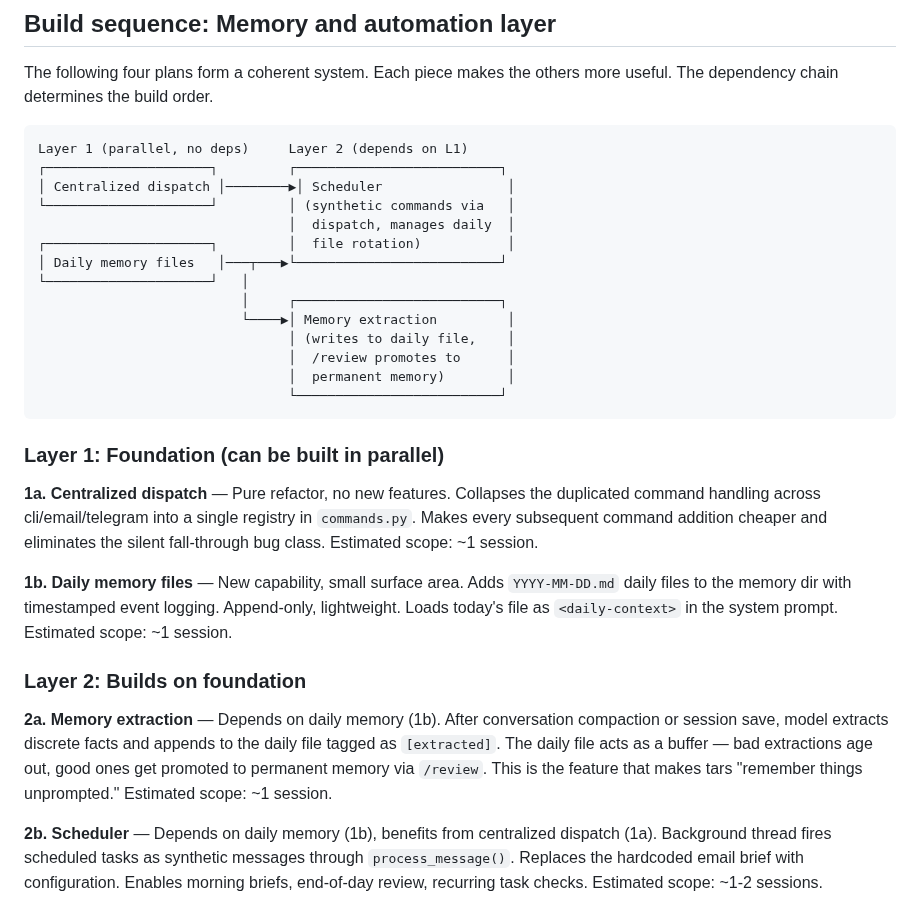
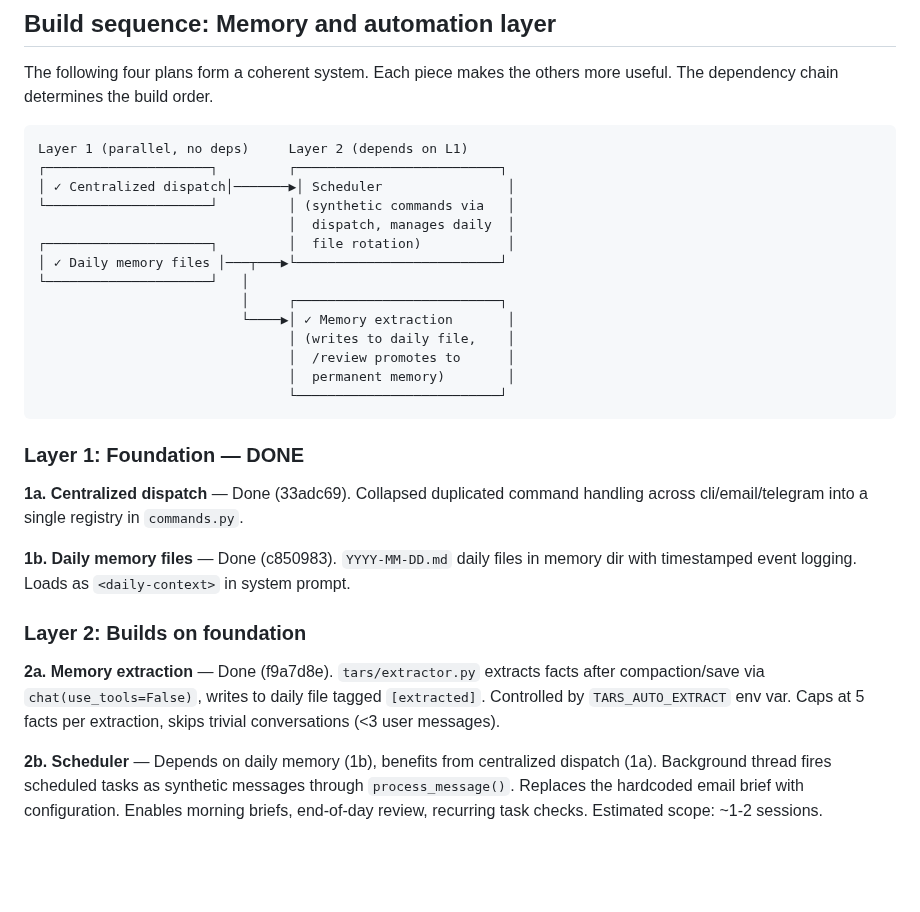
Before and after one commit to dehora/tars, a Markdown page: PLANS.md, the part around the change. Drawn GitHub-style; blank space fills up the shorter version.

````diff
--- a/PLANS.md
+++ b/PLANS.md
@@ -7,29 +7,29 @@ The following four plans form a coherent system. Each piece makes the others mor
 ```
 Layer 1 (parallel, no deps)     Layer 2 (depends on L1)
 ┌─────────────────────┐         ┌──────────────────────────┐
-│ Centralized dispatch │────────▶│ Scheduler                │
+│ ✓ Centralized dispatch│───────▶│ Scheduler                │
 └─────────────────────┘         │ (synthetic commands via   │
                                 │  dispatch, manages daily  │
 ┌─────────────────────┐         │  file rotation)           │
-│ Daily memory files   │───┬───▶└──────────────────────────┘
+│ ✓ Daily memory files │───┬───▶└──────────────────────────┘
 └─────────────────────┘   │
                           │     ┌──────────────────────────┐
-                          └────▶│ Memory extraction         │
+                          └────▶│ ✓ Memory extraction       │
                                 │ (writes to daily file,    │
                                 │  /review promotes to      │
                                 │  permanent memory)        │
                                 └──────────────────────────┘
 ```
 
-### Layer 1: Foundation (can be built in parallel)
+### Layer 1: Foundation — DONE
 
-**1a. Centralized dispatch** — Pure refactor, no new features. Collapses the duplicated command handling across cli/email/telegram into a single registry in `commands.py`. Makes every subsequent command addition cheaper and eliminates the silent fall-through bug class. Estimated scope: ~1 session.
+**1a. Centralized dispatch** — Done (33adc69). Collapsed duplicated command handling across cli/email/telegram into a single registry in `commands.py`.
 
-**1b. Daily memory files** — New capability, small surface area. Adds `YYYY-MM-DD.md` daily files to the memory dir with timestamped event logging. Append-only, lightweight. Loads today's file as `<daily-context>` in the system prompt. Estimated scope: ~1 session.
+**1b. Daily memory files** — Done (c850983). `YYYY-MM-DD.md` daily files in memory dir with timestamped event logging. Loads as `<daily-context>` in system prompt.
 
 ### Layer 2: Builds on foundation
 
-**2a. Memory extraction** — Depends on daily memory (1b). After conversation compaction or session save, model extracts discrete facts and appends to the daily file tagged as `[extracted]`. The daily file acts as a buffer — bad extractions age out, good ones get promoted to permanent memory via `/review`. This is the feature that makes tars "remember things unprompted." Estimated scope: ~1 session.
+**2a. Memory extraction** — Done (f9a7d8e). `tars/extractor.py` extracts facts after compaction/save via `chat(use_tools=False)`, writes to daily file tagged `[extracted]`. Controlled by `TARS_AUTO_EXTRACT` env var. Caps at 5 facts per extraction, skips trivial conversations (<3 user messages).
 
 **2b. Scheduler** — Depends on daily memory (1b), benefits from centralized dispatch (1a). Background thread fires scheduled tasks as synthetic messages through `process_message()`. Replaces the hardcoded email brief with configuration. Enables morning briefs, end-of-day review, recurring task checks. Estimated scope: ~1-2 sessions.
 
````
Also changed, not shown: README.md (+37 -4 lines).
